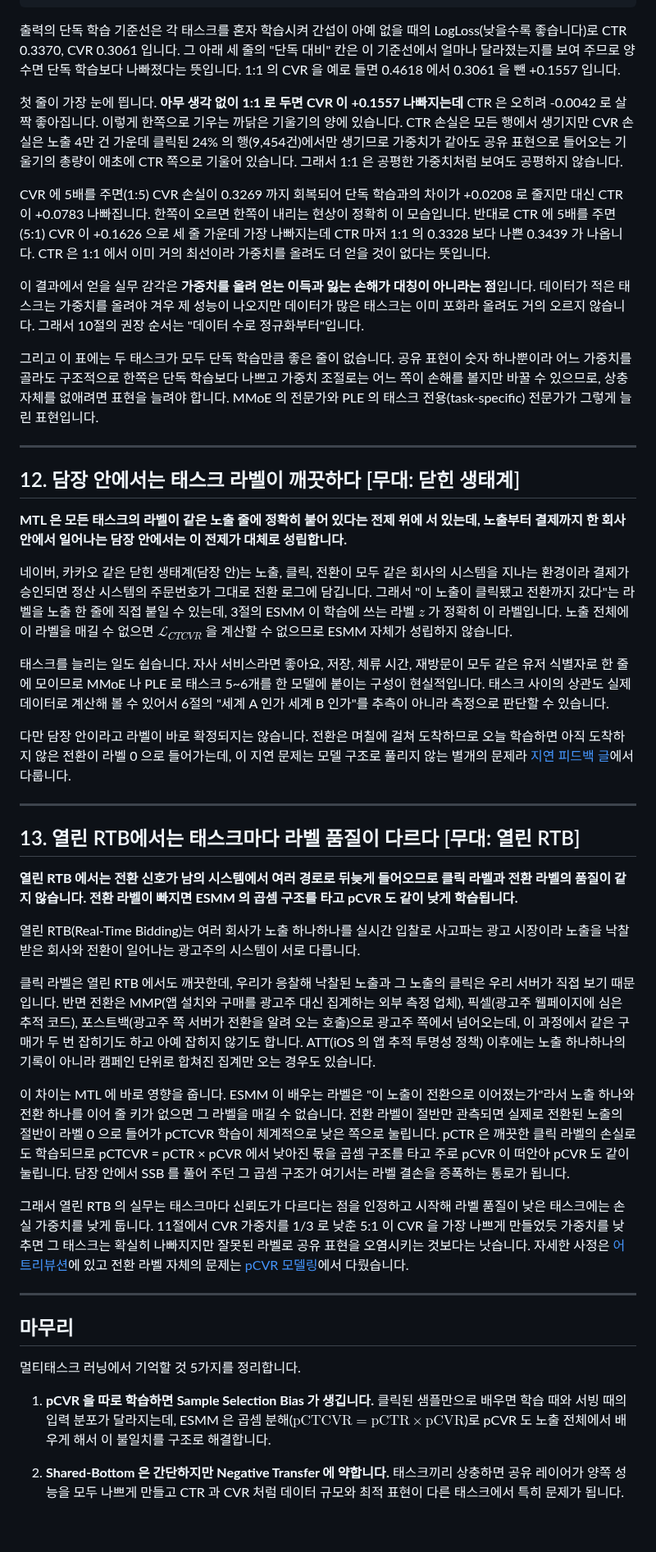
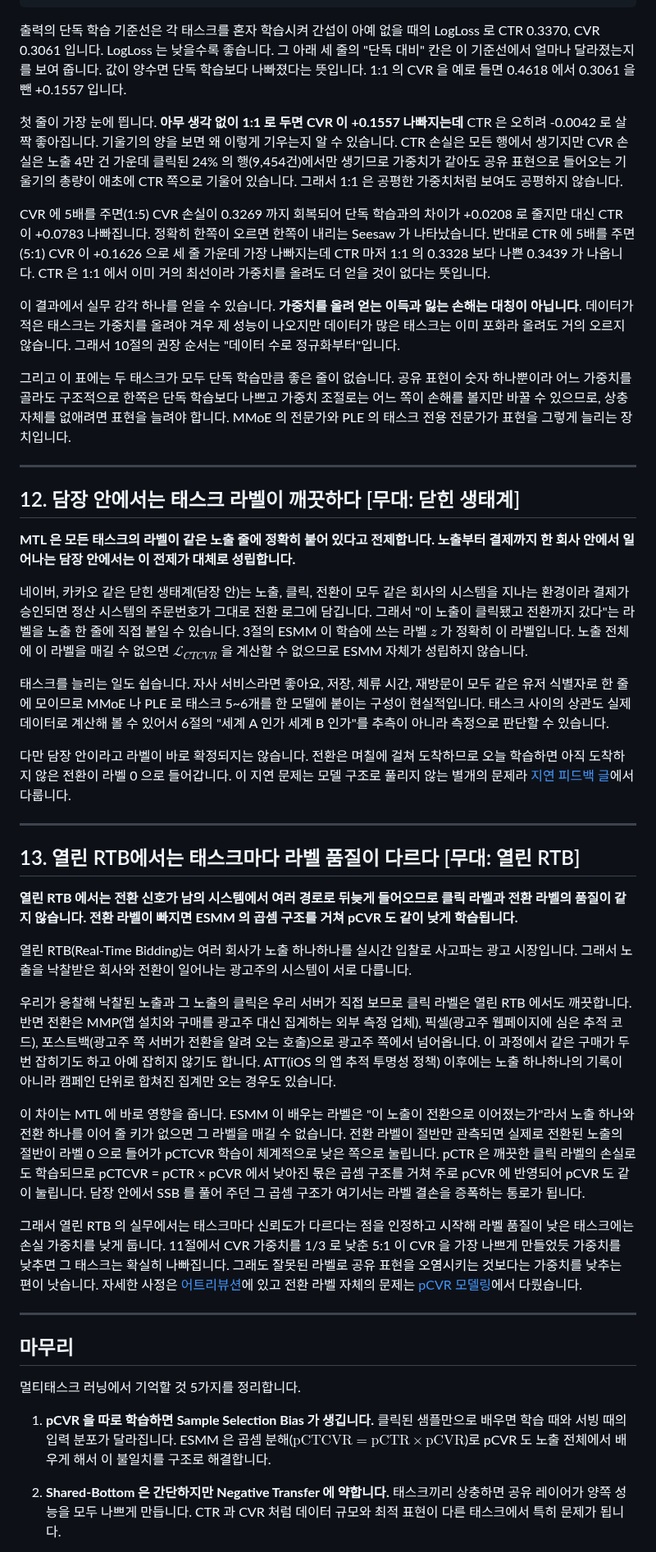
Before and after one commit to chkimsu/adtech-blog, a Markdown page: posts-easy/multi-task-learning.md, the part around one of its changes. Shown at 82% size. GitHub-like rendering; blank space fills up the shorter version.

Commit message:
fix(posts-easy): multi-task-learning 말투 점검
Co-Authored-By: Claude Opus 5.5 <noreply@anthropic.com>
(cherry picked from commit da0caa3296fa05972d68558cb964c5054ff01811)

````diff
--- a/posts-easy/multi-task-learning.md
+++ b/posts-easy/multi-task-learning.md
@@ -1034,41 +1034,41 @@ for w1, w2 in [(1, 1), (1, 5), (5, 1)]:
 # 5:1            0.3439        0.4687   CTR +0.0069 / CVR +0.1626
 ```
 
-출력의 단독 학습 기준선은 각 태스크를 혼자 학습시켜 간섭이 아예 없을 때의 LogLoss(낮을수록 좋습니다)로 CTR 0.3370, CVR 0.3061 입니다. 그 아래 세 줄의 "단독 대비" 칸은 이 기준선에서 얼마나 달라졌는지를 보여 주므로 양수면 단독 학습보다 나빠졌다는 뜻입니다. 1:1 의 CVR 을 예로 들면 0.4618 에서 0.3061 을 뺀 +0.1557 입니다.
+출력의 단독 학습 기준선은 각 태스크를 혼자 학습시켜 간섭이 아예 없을 때의 LogLoss 로 CTR 0.3370, CVR 0.3061 입니다. LogLoss 는 낮을수록 좋습니다. 그 아래 세 줄의 "단독 대비" 칸은 이 기준선에서 얼마나 달라졌는지를 보여 줍니다. 값이 양수면 단독 학습보다 나빠졌다는 뜻입니다. 1:1 의 CVR 을 예로 들면 0.4618 에서 0.3061 을 뺀 +0.1557 입니다.
 
-첫 줄이 가장 눈에 띕니다. **아무 생각 없이 1:1 로 두면 CVR 이 +0.1557 나빠지는데** CTR 은 오히려 -0.0042 로 살짝 좋아집니다. 이렇게 한쪽으로 기우는 까닭은 기울기의 양에 있습니다. CTR 손실은 모든 행에서 생기지만 CVR 손실은 노출 4만 건 가운데 클릭된 24% 의 행(9,454건)에서만 생기므로 가중치가 같아도 공유 표현으로 들어오는 기울기의 총량이 애초에 CTR 쪽으로 기울어 있습니다. 그래서 1:1 은 공평한 가중치처럼 보여도 공평하지 않습니다.
+첫 줄이 가장 눈에 띕니다. **아무 생각 없이 1:1 로 두면 CVR 이 +0.1557 나빠지는데** CTR 은 오히려 -0.0042 로 살짝 좋아집니다. 기울기의 양을 보면 왜 이렇게 기우는지 알 수 있습니다. CTR 손실은 모든 행에서 생기지만 CVR 손실은 노출 4만 건 가운데 클릭된 24% 의 행(9,454건)에서만 생기므로 가중치가 같아도 공유 표현으로 들어오는 기울기의 총량이 애초에 CTR 쪽으로 기울어 있습니다. 그래서 1:1 은 공평한 가중치처럼 보여도 공평하지 않습니다.
 
-CVR 에 5배를 주면(1:5) CVR 손실이 0.3269 까지 회복되어 단독 학습과의 차이가 +0.0208 로 줄지만 대신 CTR 이 +0.0783 나빠집니다. 한쪽이 오르면 한쪽이 내리는 현상이 정확히 이 모습입니다. 반대로 CTR 에 5배를 주면(5:1) CVR 이 +0.1626 으로 세 줄 가운데 가장 나빠지는데 CTR 마저 1:1 의 0.3328 보다 나쁜 0.3439 가 나옵니다. CTR 은 1:1 에서 이미 거의 최선이라 가중치를 올려도 더 얻을 것이 없다는 뜻입니다.
+CVR 에 5배를 주면(1:5) CVR 손실이 0.3269 까지 회복되어 단독 학습과의 차이가 +0.0208 로 줄지만 대신 CTR 이 +0.0783 나빠집니다. 정확히 한쪽이 오르면 한쪽이 내리는 Seesaw 가 나타났습니다. 반대로 CTR 에 5배를 주면(5:1) CVR 이 +0.1626 으로 세 줄 가운데 가장 나빠지는데 CTR 마저 1:1 의 0.3328 보다 나쁜 0.3439 가 나옵니다. CTR 은 1:1 에서 이미 거의 최선이라 가중치를 올려도 더 얻을 것이 없다는 뜻입니다.
 
-이 결과에서 얻을 실무 감각은 **가중치를 올려 얻는 이득과 잃는 손해가 대칭이 아니라는 점**입니다. 데이터가 적은 태스크는 가중치를 올려야 겨우 제 성능이 나오지만 데이터가 많은 태스크는 이미 포화라 올려도 거의 오르지 않습니다. 그래서 10절의 권장 순서는 "데이터 수로 정규화부터"입니다.
+이 결과에서 실무 감각 하나를 얻을 수 있습니다. **가중치를 올려 얻는 이득과 잃는 손해는 대칭이 아닙니다**. 데이터가 적은 태스크는 가중치를 올려야 겨우 제 성능이 나오지만 데이터가 많은 태스크는 이미 포화라 올려도 거의 오르지 않습니다. 그래서 10절의 권장 순서는 "데이터 수로 정규화부터"입니다.
 
-그리고 이 표에는 두 태스크가 모두 단독 학습만큼 좋은 줄이 없습니다. 공유 표현이 숫자 하나뿐이라 어느 가중치를 골라도 구조적으로 한쪽은 단독 학습보다 나쁘고 가중치 조절로는 어느 쪽이 손해를 볼지만 바꿀 수 있으므로, 상충 자체를 없애려면 표현을 늘려야 합니다. MMoE 의 전문가와 PLE 의 태스크 전용(task-specific) 전문가가 그렇게 늘린 표현입니다.
+그리고 이 표에는 두 태스크가 모두 단독 학습만큼 좋은 줄이 없습니다. 공유 표현이 숫자 하나뿐이라 어느 가중치를 골라도 구조적으로 한쪽은 단독 학습보다 나쁘고 가중치 조절로는 어느 쪽이 손해를 볼지만 바꿀 수 있으므로, 상충 자체를 없애려면 표현을 늘려야 합니다. MMoE 의 전문가와 PLE 의 태스크 전용 전문가가 표현을 그렇게 늘리는 장치입니다.
 
 ---
 
 ## 12. 담장 안에서는 태스크 라벨이 깨끗하다 [무대: 닫힌 생태계]
 
-**MTL 은 모든 태스크의 라벨이 같은 노출 줄에 정확히 붙어 있다는 전제 위에 서 있는데, 노출부터 결제까지 한 회사 안에서 일어나는 담장 안에서는 이 전제가 대체로 성립합니다.**
+**MTL 은 모든 태스크의 라벨이 같은 노출 줄에 정확히 붙어 있다고 전제합니다. 노출부터 결제까지 한 회사 안에서 일어나는 담장 안에서는 이 전제가 대체로 성립합니다.**
 
-네이버, 카카오 같은 닫힌 생태계(담장 안)는 노출, 클릭, 전환이 모두 같은 회사의 시스템을 지나는 환경이라 결제가 승인되면 정산 시스템의 주문번호가 그대로 전환 로그에 담깁니다. 그래서 "이 노출이 클릭됐고 전환까지 갔다"는 라벨을 노출 한 줄에 직접 붙일 수 있는데, 3절의 ESMM 이 학습에 쓰는 라벨 $z$ 가 정확히 이 라벨입니다. 노출 전체에 이 라벨을 매길 수 없으면 $\mathcal{L}_{CTCVR}$ 을 계산할 수 없으므로 ESMM 자체가 성립하지 않습니다.
+네이버, 카카오 같은 닫힌 생태계(담장 안)는 노출, 클릭, 전환이 모두 같은 회사의 시스템을 지나는 환경이라 결제가 승인되면 정산 시스템의 주문번호가 그대로 전환 로그에 담깁니다. 그래서 "이 노출이 클릭됐고 전환까지 갔다"는 라벨을 노출 한 줄에 직접 붙일 수 있습니다. 3절의 ESMM 이 학습에 쓰는 라벨 $z$ 가 정확히 이 라벨입니다. 노출 전체에 이 라벨을 매길 수 없으면 $\mathcal{L}_{CTCVR}$ 을 계산할 수 없으므로 ESMM 자체가 성립하지 않습니다.
 
 태스크를 늘리는 일도 쉽습니다. 자사 서비스라면 좋아요, 저장, 체류 시간, 재방문이 모두 같은 유저 식별자로 한 줄에 모이므로 MMoE 나 PLE 로 태스크 5~6개를 한 모델에 붙이는 구성이 현실적입니다. 태스크 사이의 상관도 실제 데이터로 계산해 볼 수 있어서 6절의 "세계 A 인가 세계 B 인가"를 추측이 아니라 측정으로 판단할 수 있습니다.
 
-다만 담장 안이라고 라벨이 바로 확정되지는 않습니다. 전환은 며칠에 걸쳐 도착하므로 오늘 학습하면 아직 도착하지 않은 전환이 라벨 0 으로 들어가는데, 이 지연 문제는 모델 구조로 풀리지 않는 별개의 문제라 [지연 피드백 글](post.html?id=online-learning-delayed-feedback)에서 다룹니다.
+다만 담장 안이라고 라벨이 바로 확정되지는 않습니다. 전환은 며칠에 걸쳐 도착하므로 오늘 학습하면 아직 도착하지 않은 전환이 라벨 0 으로 들어갑니다. 이 지연 문제는 모델 구조로 풀리지 않는 별개의 문제라 [지연 피드백 글](post.html?id=online-learning-delayed-feedback)에서 다룹니다.
 
 ---
 
 ## 13. 열린 RTB에서는 태스크마다 라벨 품질이 다르다 [무대: 열린 RTB]
 
-**열린 RTB 에서는 전환 신호가 남의 시스템에서 여러 경로로 뒤늦게 들어오므로 클릭 라벨과 전환 라벨의 품질이 같지 않습니다. 전환 라벨이 빠지면 ESMM 의 곱셈 구조를 타고 pCVR 도 같이 낮게 학습됩니다.**
+**열린 RTB 에서는 전환 신호가 남의 시스템에서 여러 경로로 뒤늦게 들어오므로 클릭 라벨과 전환 라벨의 품질이 같지 않습니다. 전환 라벨이 빠지면 ESMM 의 곱셈 구조를 거쳐 pCVR 도 같이 낮게 학습됩니다.**
 
-열린 RTB(Real-Time Bidding)는 여러 회사가 노출 하나하나를 실시간 입찰로 사고파는 광고 시장이라 노출을 낙찰받은 회사와 전환이 일어나는 광고주의 시스템이 서로 다릅니다.
+열린 RTB(Real-Time Bidding)는 여러 회사가 노출 하나하나를 실시간 입찰로 사고파는 광고 시장입니다. 그래서 노출을 낙찰받은 회사와 전환이 일어나는 광고주의 시스템이 서로 다릅니다.
 
-클릭 라벨은 열린 RTB 에서도 깨끗한데, 우리가 응찰해 낙찰된 노출과 그 노출의 클릭은 우리 서버가 직접 보기 때문입니다. 반면 전환은 MMP(앱 설치와 구매를 광고주 대신 집계하는 외부 측정 업체), 픽셀(광고주 웹페이지에 심은 추적 코드), 포스트백(광고주 쪽 서버가 전환을 알려 오는 호출)으로 광고주 쪽에서 넘어오는데, 이 과정에서 같은 구매가 두 번 잡히기도 하고 아예 잡히지 않기도 합니다. ATT(iOS 의 앱 추적 투명성 정책) 이후에는 노출 하나하나의 기록이 아니라 캠페인 단위로 합쳐진 집계만 오는 경우도 있습니다.
+우리가 응찰해 낙찰된 노출과 그 노출의 클릭은 우리 서버가 직접 보므로 클릭 라벨은 열린 RTB 에서도 깨끗합니다. 반면 전환은 MMP(앱 설치와 구매를 광고주 대신 집계하는 외부 측정 업체), 픽셀(광고주 웹페이지에 심은 추적 코드), 포스트백(광고주 쪽 서버가 전환을 알려 오는 호출)으로 광고주 쪽에서 넘어옵니다. 이 과정에서 같은 구매가 두 번 잡히기도 하고 아예 잡히지 않기도 합니다. ATT(iOS 의 앱 추적 투명성 정책) 이후에는 노출 하나하나의 기록이 아니라 캠페인 단위로 합쳐진 집계만 오는 경우도 있습니다.
 
-이 차이는 MTL 에 바로 영향을 줍니다. ESMM 이 배우는 라벨은 "이 노출이 전환으로 이어졌는가"라서 노출 하나와 전환 하나를 이어 줄 키가 없으면 그 라벨을 매길 수 없습니다. 전환 라벨이 절반만 관측되면 실제로 전환된 노출의 절반이 라벨 0 으로 들어가 pCTCVR 학습이 체계적으로 낮은 쪽으로 눌립니다. pCTR 은 깨끗한 클릭 라벨의 손실로도 학습되므로 pCTCVR = pCTR × pCVR 에서 낮아진 몫을 곱셈 구조를 타고 주로 pCVR 이 떠안아 pCVR 도 같이 눌립니다. 담장 안에서 SSB 를 풀어 주던 그 곱셈 구조가 여기서는 라벨 결손을 증폭하는 통로가 됩니다.
+이 차이는 MTL 에 바로 영향을 줍니다. ESMM 이 배우는 라벨은 "이 노출이 전환으로 이어졌는가"라서 노출 하나와 전환 하나를 이어 줄 키가 없으면 그 라벨을 매길 수 없습니다. 전환 라벨이 절반만 관측되면 실제로 전환된 노출의 절반이 라벨 0 으로 들어가 pCTCVR 학습이 체계적으로 낮은 쪽으로 눌립니다. pCTR 은 깨끗한 클릭 라벨의 손실로도 학습되므로 pCTCVR = pCTR × pCVR 에서 낮아진 몫은 곱셈 구조를 거쳐 주로 pCVR 에 반영되어 pCVR 도 같이 눌립니다. 담장 안에서 SSB 를 풀어 주던 그 곱셈 구조가 여기서는 라벨 결손을 증폭하는 통로가 됩니다.
 
-그래서 열린 RTB 의 실무는 태스크마다 신뢰도가 다르다는 점을 인정하고 시작해 라벨 품질이 낮은 태스크에는 손실 가중치를 낮게 둡니다. 11절에서 CVR 가중치를 1/3 로 낮춘 5:1 이 CVR 을 가장 나쁘게 만들었듯 가중치를 낮추면 그 태스크는 확실히 나빠지지만 잘못된 라벨로 공유 표현을 오염시키는 것보다는 낫습니다. 자세한 사정은 [어트리뷰션](post.html?id=attribution-basics)에 있고 전환 라벨 자체의 문제는 [pCVR 모델링](post.html?id=pcvr-modeling)에서 다뤘습니다.
+그래서 열린 RTB 의 실무에서는 태스크마다 신뢰도가 다르다는 점을 인정하고 시작해 라벨 품질이 낮은 태스크에는 손실 가중치를 낮게 둡니다. 11절에서 CVR 가중치를 1/3 로 낮춘 5:1 이 CVR 을 가장 나쁘게 만들었듯 가중치를 낮추면 그 태스크는 확실히 나빠집니다. 그래도 잘못된 라벨로 공유 표현을 오염시키는 것보다는 가중치를 낮추는 편이 낫습니다. 자세한 사정은 [어트리뷰션](post.html?id=attribution-basics)에 있고 전환 라벨 자체의 문제는 [pCVR 모델링](post.html?id=pcvr-modeling)에서 다뤘습니다.
 
 ---
 
@@ -1076,7 +1076,7 @@ CVR 에 5배를 주면(1:5) CVR 손실이 0.3269 까지 회복되어 단독 학
 
 멀티태스크 러닝에서 기억할 것 5가지를 정리합니다.
 
-1. **pCVR 을 따로 학습하면 Sample Selection Bias 가 생깁니다.** 클릭된 샘플만으로 배우면 학습 때와 서빙 때의 입력 분포가 달라지는데, ESMM 은 곱셈 분해($\text{pCTCVR} = \text{pCTR} \times \text{pCVR}$)로 pCVR 도 노출 전체에서 배우게 해서 이 불일치를 구조로 해결합니다.
+1. **pCVR 을 따로 학습하면 Sample Selection Bias 가 생깁니다.** 클릭된 샘플만으로 배우면 학습 때와 서빙 때의 입력 분포가 달라집니다. ESMM 은 곱셈 분해($\text{pCTCVR} = \text{pCTR} \times \text{pCVR}$)로 pCVR 도 노출 전체에서 배우게 해서 이 불일치를 구조로 해결합니다.
 
-2. **Shared-Bottom 은 간단하지만 Negative Transfer 에 약합니다.** 태스크끼리 상충하면 공유 레이어가 양쪽 성능을 모두 나쁘게 만들고 CTR 과 CVR 처럼 데이터 규모와 최적 표현이 다른 태스크에서 특히 문제가 됩니다.
+2. **Shared-Bottom 은 간단하지만 Negative Transfer 에 약합니다.** 태스크끼리 상충하면 공유 레이어가 양쪽 성능을 모두 나쁘게 만듭니다. CTR 과 CVR 처럼 데이터 규모와 최적 표현이 다른 태스크에서 특히 문제가 됩니다.
 
````
Also changed, not shown: other parts of posts-easy/multi-task-learning.md (+58 -58 lines).
